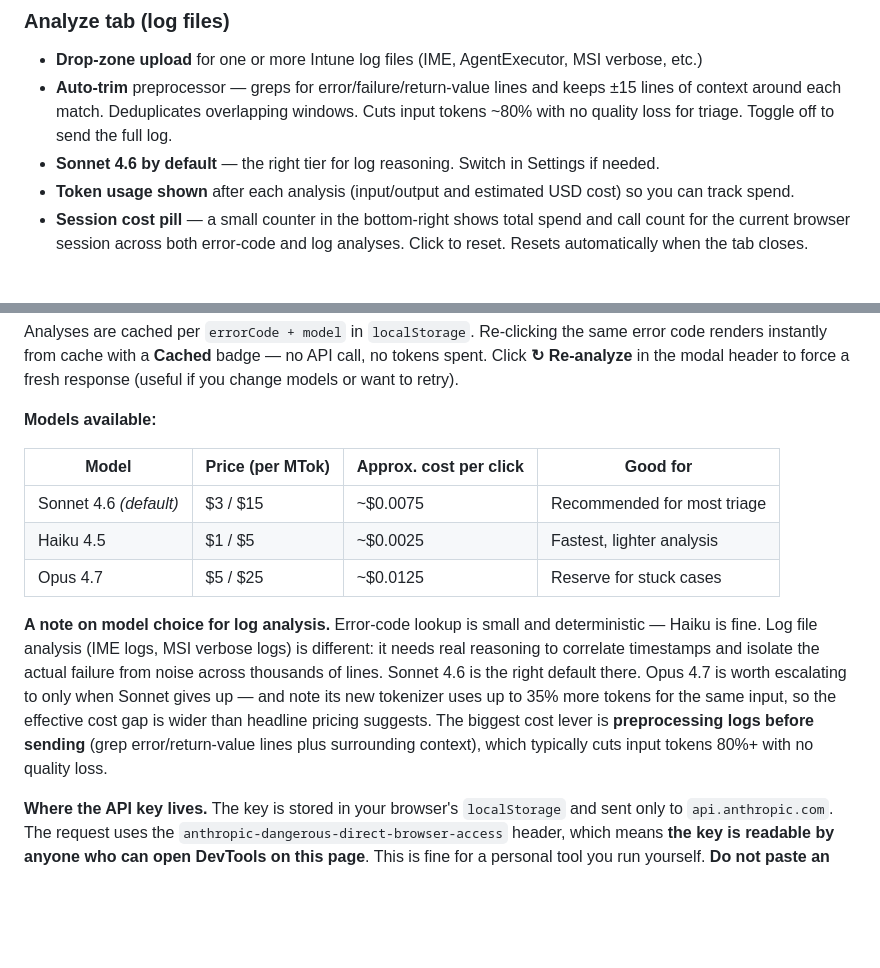
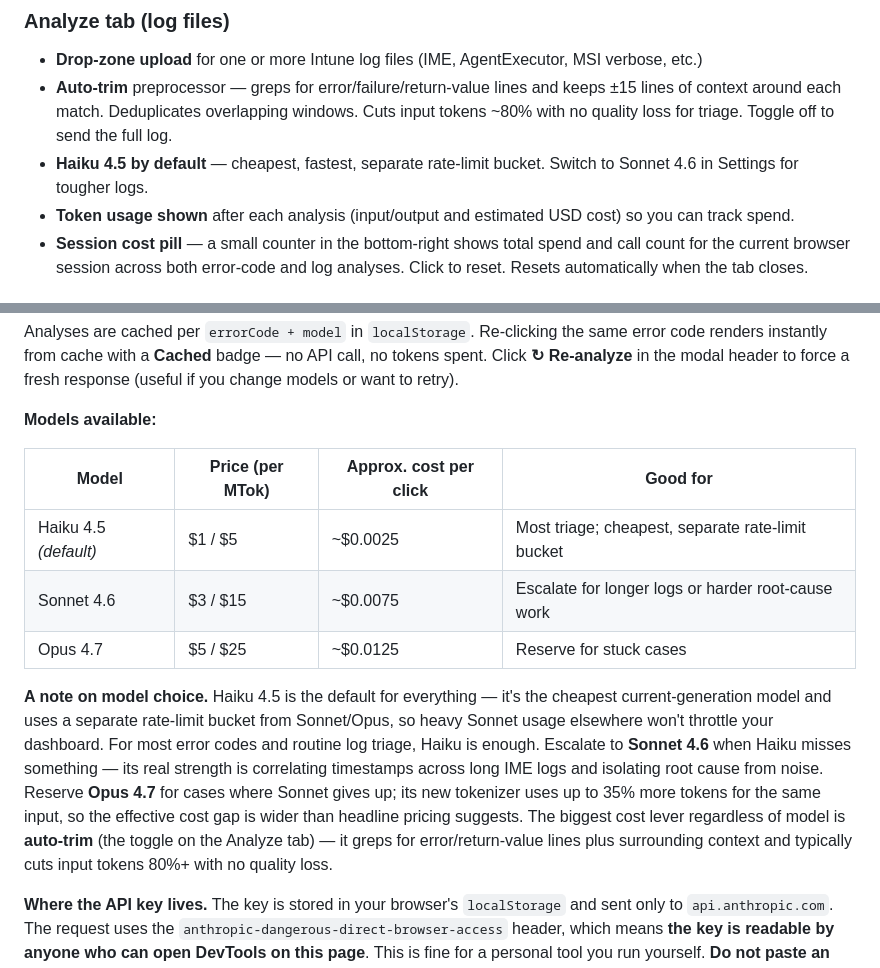
Before and after one commit to haavarstein/intune-dashboard, a Markdown page: README.md, 2 parts joined by grey strips. Rendered like a GitHub page; blank space fills up the shorter version.

```diff
--- a/README.md
+++ b/README.md
@@ -33,7 +33,7 @@ A clean, client-side dashboard for three things:
 ### Analyze tab (log files)
 - **Drop-zone upload** for one or more Intune log files (IME, AgentExecutor, MSI verbose, etc.)
 - **Auto-trim** preprocessor — greps for error/failure/return-value lines and keeps ±15 lines of context around each match. Deduplicates overlapping windows. Cuts input tokens ~80% with no quality loss for triage. Toggle off to send the full log.
-- **Sonnet 4.6 by default** — the right tier for log reasoning. Switch in Settings if needed.
+- **Haiku 4.5 by default** — cheapest, fastest, separate rate-limit bucket. Switch to Sonnet 4.6 in Settings for tougher logs.
 - **Token usage shown** after each analysis (input/output and estimated USD cost) so you can track spend.
 - **Session cost pill** — a small counter in the bottom-right shows total spend and call count for the current browser session across both error-code and log analyses. Click to reset. Resets automatically when the tab closes.
 
@@ -88,11 +88,11 @@ Analyses are cached per `errorCode + model` in `localStorage`. Re-clicking the s
 
 | Model | Price (per MTok) | Approx. cost per click | Good for |
 | --- | --- | --- | --- |
-| Sonnet 4.6 *(default)* | $3 / $15 | ~$0.0075 | Recommended for most triage |
-| Haiku 4.5 | $1 / $5 | ~$0.0025 | Fastest, lighter analysis |
+| Haiku 4.5 *(default)* | $1 / $5 | ~$0.0025 | Most triage; cheapest, separate rate-limit bucket |
+| Sonnet 4.6 | $3 / $15 | ~$0.0075 | Escalate for longer logs or harder root-cause work |
 | Opus 4.7 | $5 / $25 | ~$0.0125 | Reserve for stuck cases |
 
-**A note on model choice for log analysis.** Error-code lookup is small and deterministic — Haiku is fine. Log file analysis (IME logs, MSI verbose logs) is different: it needs real reasoning to correlate timestamps and isolate the actual failure from noise across thousands of lines. Sonnet 4.6 is the right default there. Opus 4.7 is worth escalating to only when Sonnet gives up — and note its new tokenizer uses up to 35% more tokens for the same input, so the effective cost gap is wider than headline pricing suggests. The biggest cost lever is **preprocessing logs before sending** (grep error/return-value lines plus surrounding context), which typically cuts input tokens 80%+ with no quality loss.
+**A note on model choice.** Haiku 4.5 is the default for everything — it's the cheapest current-generation model and uses a separate rate-limit bucket from Sonnet/Opus, so heavy Sonnet usage elsewhere won't throttle your dashboard. For most error codes and routine log triage, Haiku is enough. Escalate to **Sonnet 4.6** when Haiku misses something — its real strength is correlating timestamps across long IME logs and isolating root cause from noise. Reserve **Opus 4.7** for cases where Sonnet gives up; its new tokenizer uses up to 35% more tokens for the same input, so the effective cost gap is wider than headline pricing suggests. The biggest cost lever regardless of model is **auto-trim** (the toggle on the Analyze tab) — it greps for error/return-value lines plus surrounding context and typically cuts input tokens 80%+ with no quality loss.
 
 **Where the API key lives.** The key is stored in your browser's `localStorage` and sent only to `api.anthropic.com`. The request uses the `anthropic-dangerous-direct-browser-access` header, which means **the key is readable by anyone who can open DevTools on this page**. This is fine for a personal tool you run yourself. **Do not paste an API key into a shared or public deployment.** If you want to share the tool with a team, route the call through a backend (Cloudflare Worker, Vercel function, etc.) that holds the key server-side.
 
```
